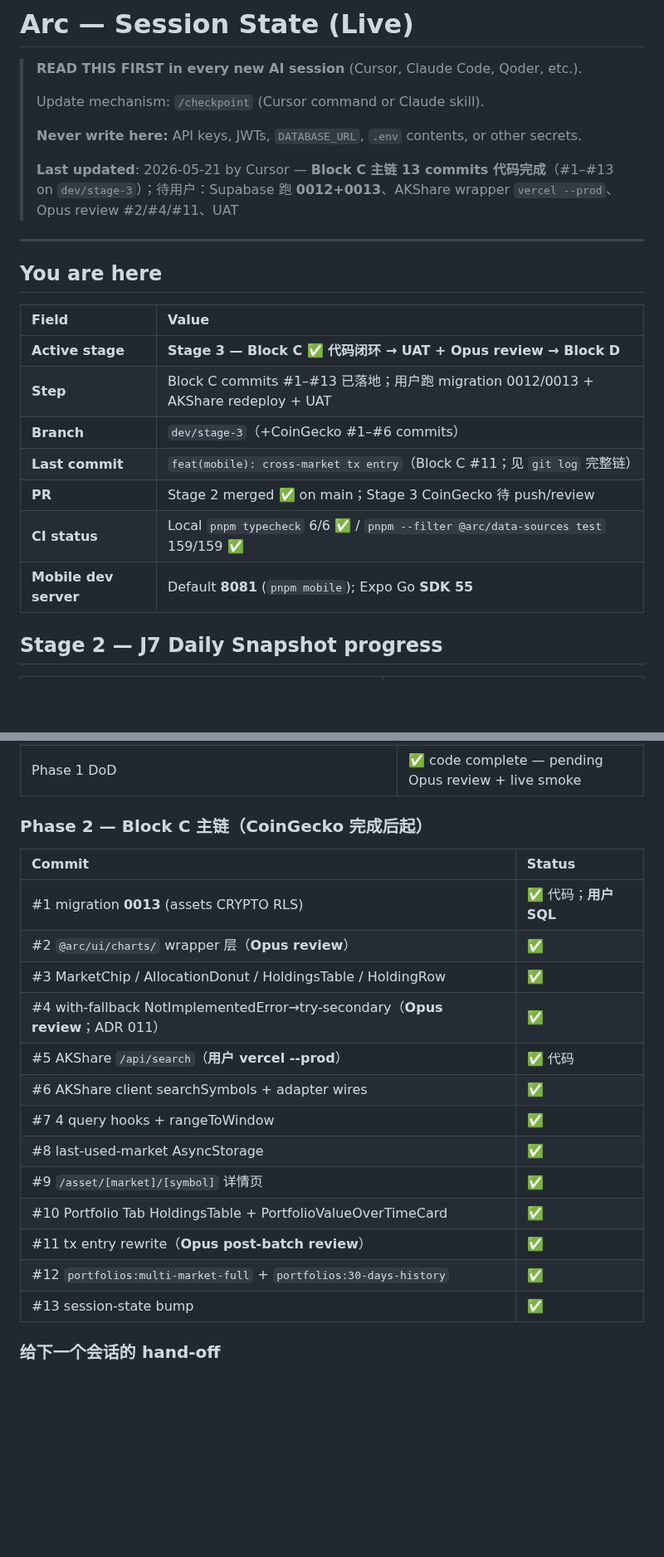
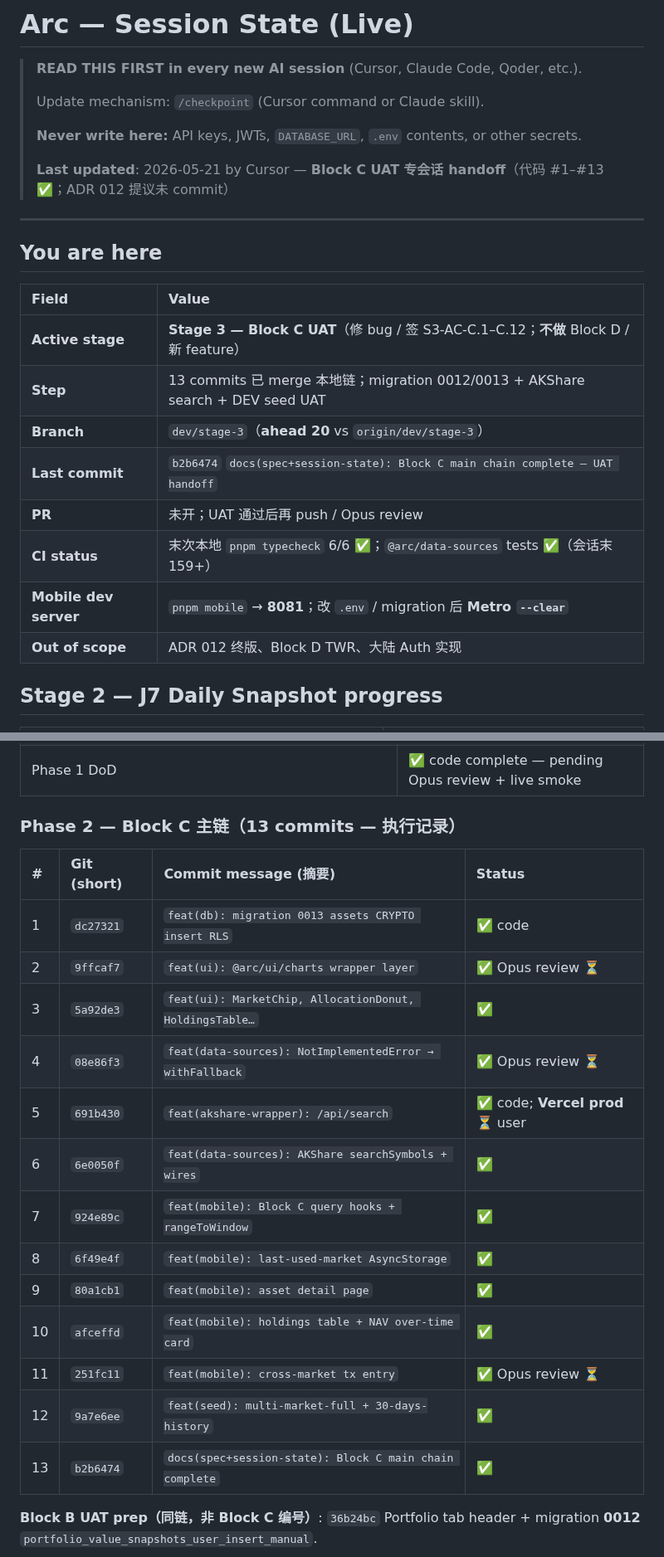
Before and after one commit to BoyangJiao/arc, a Markdown page: .specify/session-state.md, 2 parts joined by grey strips. Shown at 83% size. GitHub-like rendering; blank space fills up the shorter version.

```diff
--- a/.specify/session-state.md
+++ b/.specify/session-state.md
@@ -6,21 +6,22 @@
 >
 > **Never write here:** API keys, JWTs, `DATABASE_URL`, `.env` contents, or other secrets.
 >
-> **Last updated**: 2026-05-21 by Cursor — **Block C 主链 13 commits 代码完成**（#1–#13 on `dev/stage-3`）；待用户：Supabase 跑 **0012+0013**、AKShare wrapper `vercel --prod`、Opus review #2/#4/#11、UAT
+> **Last updated**: 2026-05-21 by Cursor — **Block C UAT 专会话 handoff**（代码 #1–#13 ✅；ADR 012 提议未 commit）
 
 ---
 
 ## You are here
 
-| Field                 | Value                                                                              |
-| :-------------------- | :--------------------------------------------------------------------------------- |
-| **Active stage**      | **Stage 3 — Block C ✅ 代码闭环 → UAT + Opus review → Block D**                    |
-| **Step**              | Block C commits #1–#13 已落地；用户跑 migration 0012/0013 + AKShare redeploy + UAT |
-| **Branch**            | `dev/stage-3`（+CoinGecko #1–#6 commits）                                          |
-| **Last commit**       | `feat(mobile): cross-market tx entry`（Block C #11；见 `git log` 完整链）          |
-| **PR**                | Stage 2 merged ✅ on main；Stage 3 CoinGecko 待 push/review                        |
-| **CI status**         | Local `pnpm typecheck` 6/6 ✅ / `pnpm --filter @arc/data-sources test` 159/159 ✅  |
-| **Mobile dev server** | Default **8081** (`pnpm mobile`); Expo Go **SDK 55**                               |
+| Field                 | Value                                                                                  |
+| :-------------------- | :------------------------------------------------------------------------------------- |
+| **Active stage**      | **Stage 3 — Block C UAT**（修 bug / 签 S3-AC-C.1–C.12；**不做** Block D / 新 feature） |
+| **Step**              | 13 commits 已 merge 本地链；migration 0012/0013 + AKShare search + DEV seed UAT        |
+| **Branch**            | `dev/stage-3`（**ahead 20** vs `origin/dev/stage-3`）                                  |
+| **Last commit**       | `b2b6474` `docs(spec+session-state): Block C main chain complete — UAT handoff`        |
+| **PR**                | 未开；UAT 通过后再 push / Opus review                                                  |
+| **CI status**         | 末次本地 `pnpm typecheck` 6/6 ✅；`@arc/data-sources` tests ✅（会话末 159+）          |
+| **Mobile dev server** | `pnpm mobile` → **8081**；改 `.env` / migration 后 **Metro `--clear`**                 |
+| **Out of scope**      | ADR 012 终版、Block D TWR、大陆 Auth 实现                                              |
 
 ## Stage 2 — J7 Daily Snapshot progress
 
@@ -214,23 +215,23 @@ _(Prior “uncommitted work” table superseded by the above.)_
 | Live smoke: DEV `default:crypto-only` → 真实 USD 价 + 24h 变动 + CNY 换算                      | ⏳ user UAT after `pnpm seed:crypto-only` once      |
 | Phase 1 DoD                                                                                    | ✅ code complete — pending Opus review + live smoke |
 
-### Phase 2 — Block C 主链（CoinGecko 完成后起）
+### Phase 2 — Block C 主链（13 commits — 执行记录）
 
-| Commit                                                                         | Status                |
-| :----------------------------------------------------------------------------- | :-------------------- |
-| #1 migration **0013** (assets CRYPTO RLS)                                      | ✅ 代码；**用户 SQL** |
-| #2 `@arc/ui/charts/` wrapper 层（**Opus review**）                             | ✅                    |
-| #3 MarketChip / AllocationDonut / HoldingsTable / HoldingRow                   | ✅                    |
-| #4 with-fallback NotImplementedError→try-secondary（**Opus review**；ADR 011） | ✅                    |
-| #5 AKShare `/api/search`（**用户 vercel --prod**）                             | ✅ 代码               |
-| #6 AKShare client searchSymbols + adapter wires                                | ✅                    |
-| #7 4 query hooks + rangeToWindow                                               | ✅                    |
-| #8 last-used-market AsyncStorage                                               | ✅                    |
-| #9 `/asset/[market]/[symbol]` 详情页                                           | ✅                    |
-| #10 Portfolio Tab HoldingsTable + PortfolioValueOverTimeCard                   | ✅                    |
-| #11 tx entry rewrite（**Opus post-batch review**）                             | ✅                    |
-| #12 `portfolios:multi-market-full` + `portfolios:30-days-history`              | ✅                    |
-| #13 session-state bump                                                         | ✅                    |
+| #   | Git (short) | Commit message (摘要)                                    | Status                           |
+| :-- | :---------- | :------------------------------------------------------- | :------------------------------- |
+| 1   | `dc27321`   | `feat(db): migration 0013 assets CRYPTO insert RLS`      | ✅ code                          |
+| 2   | `9ffcaf7`   | `feat(ui): @arc/ui/charts wrapper layer`                 | ✅ Opus review ⏳                |
+| 3   | `5a92de3`   | `feat(ui): MarketChip, AllocationDonut, HoldingsTable…`  | ✅                               |
+| 4   | `08e86f3`   | `feat(data-sources): NotImplementedError → withFallback` | ✅ Opus review ⏳                |
+| 5   | `691b430`   | `feat(akshare-wrapper): /api/search`                     | ✅ code; **Vercel prod** ⏳ user |
+| 6   | `6e0050f`   | `feat(data-sources): AKShare searchSymbols + wires`      | ✅                               |
+| 7   | `924e89c`   | `feat(mobile): Block C query hooks + rangeToWindow`      | ✅                               |
+| 8   | `6f49e4f`   | `feat(mobile): last-used-market AsyncStorage`            | ✅                               |
+| 9   | `80a1cb1`   | `feat(mobile): asset detail page`                        | ✅                               |
+| 10  | `afceffd`   | `feat(mobile): holdings table + NAV over-time card`      | ✅                               |
+| 11  | `251fc11`   | `feat(mobile): cross-market tx entry`                    | ✅ Opus review ⏳                |
+| 12  | `9a7e6ee`   | `feat(seed): multi-market-full + 30-days-history`        | ✅                               |
+| 13  | `b2b6474`   | `docs(spec+session-state): Block C main chain complete`  | ✅                               |
 
-### 给下一个会话的 hand-off
+**Block B UAT prep（同链，非 Block C 编号）**: `36b24bc` Portfolio tab header + migration **0012** `portfolio_value_snapshots_user_insert_manual`.
 
```
Also changed, not shown: other parts of .specify/session-state.md (+87 -25 lines).
